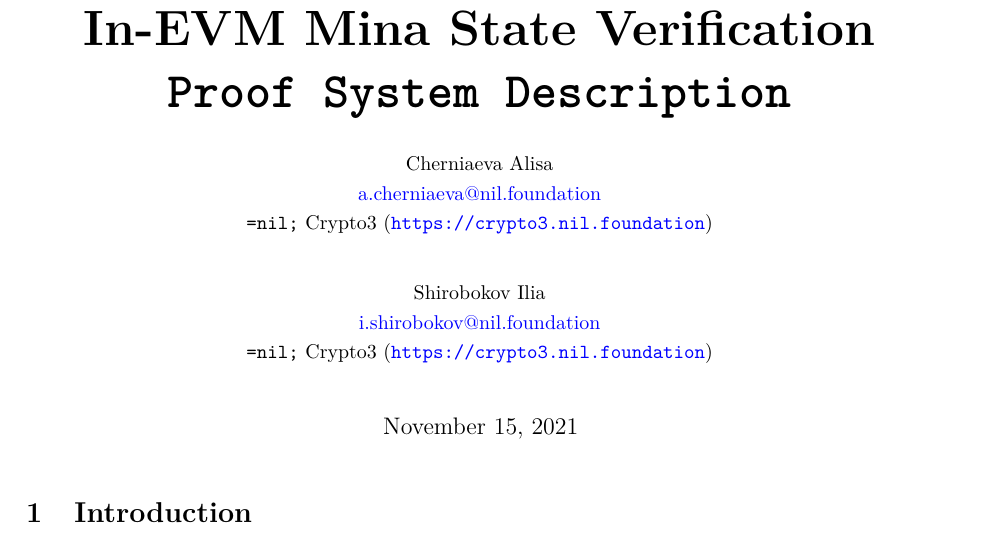
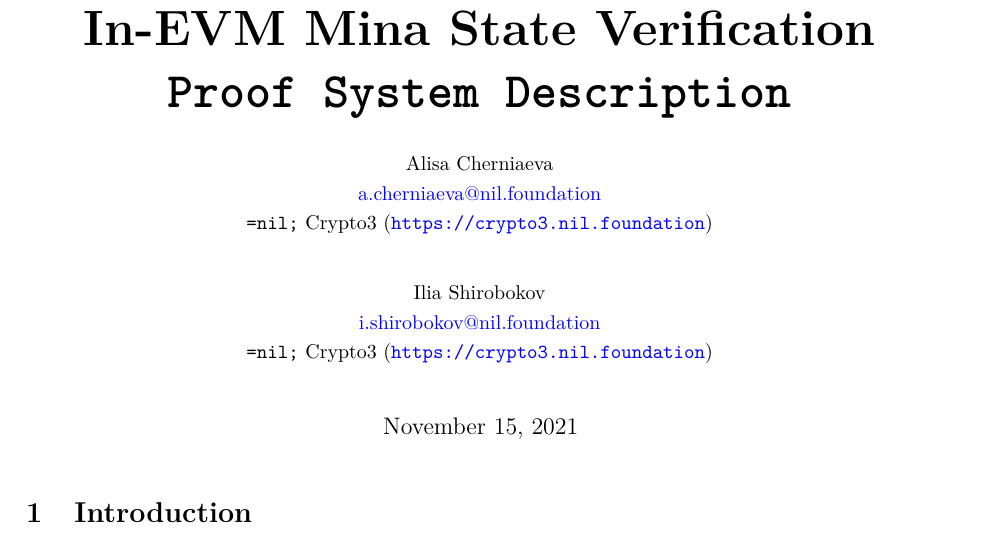
Before and after one commit to NilFoundation/mina-state-proof, a LaTeX document (docs/proof_system/main.tex, which reads docs/proof_system/title.tex): part of page 1 of 4, cut so that both start at the same text. Compiled offline with pdfLaTeX.

Commit message:
title fixes

```diff
--- a/docs/proof_system/title.tex
+++ b/docs/proof_system/title.tex
@@ -4,12 +4,12 @@
 \title{In-EVM Mina State Verification \\ \texttt{Proof System Description}} % Article title
 \posttitle{\end{center}} % Article title closing formatting
 \author{ %
-	\protect\begin{tabular}{c} \normalsize Cherniaeva Alisa \\
+	\protect\begin{tabular}{c} \normalsize Alisa Cherniaeva\\
 	    \normalsize \href{mailto:a.cherniaeva@nil.foundation}{a.cherniaeva@nil.foundation} \\
 	    \normalsize \texttt{=nil;} Crypto3 (\url{https://crypto3.nil.foundation})\\
 	\protect\end{tabular}
 	\and
-	\protect\begin{tabular}{c} \normalsize Shirobokov Ilia \\
+	\protect\begin{tabular}{c} \normalsize Ilia Shirobokov\\
 	    \normalsize \href{mailto:i.shirobokov@nil.foundation}{i.shirobokov@nil.foundation} \\
 	    \normalsize \texttt{=nil;} Crypto3 (\url{https://crypto3.nil.foundation})\\
 	\protect\end{tabular}
```
Also changed, not shown: docs/circuit/title.tex (+2 -2 lines), docs/circuit/main.pdf, docs/proof_system/main.pdf.
